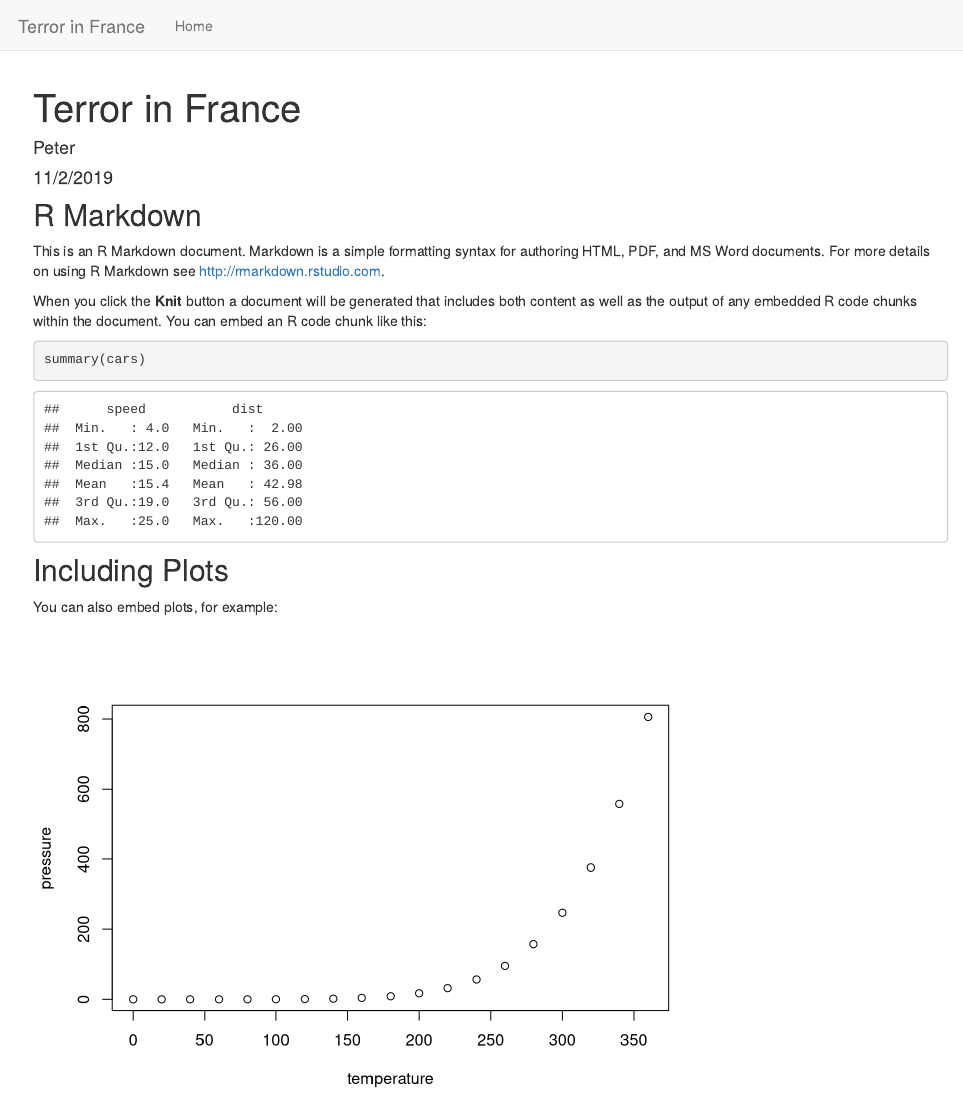
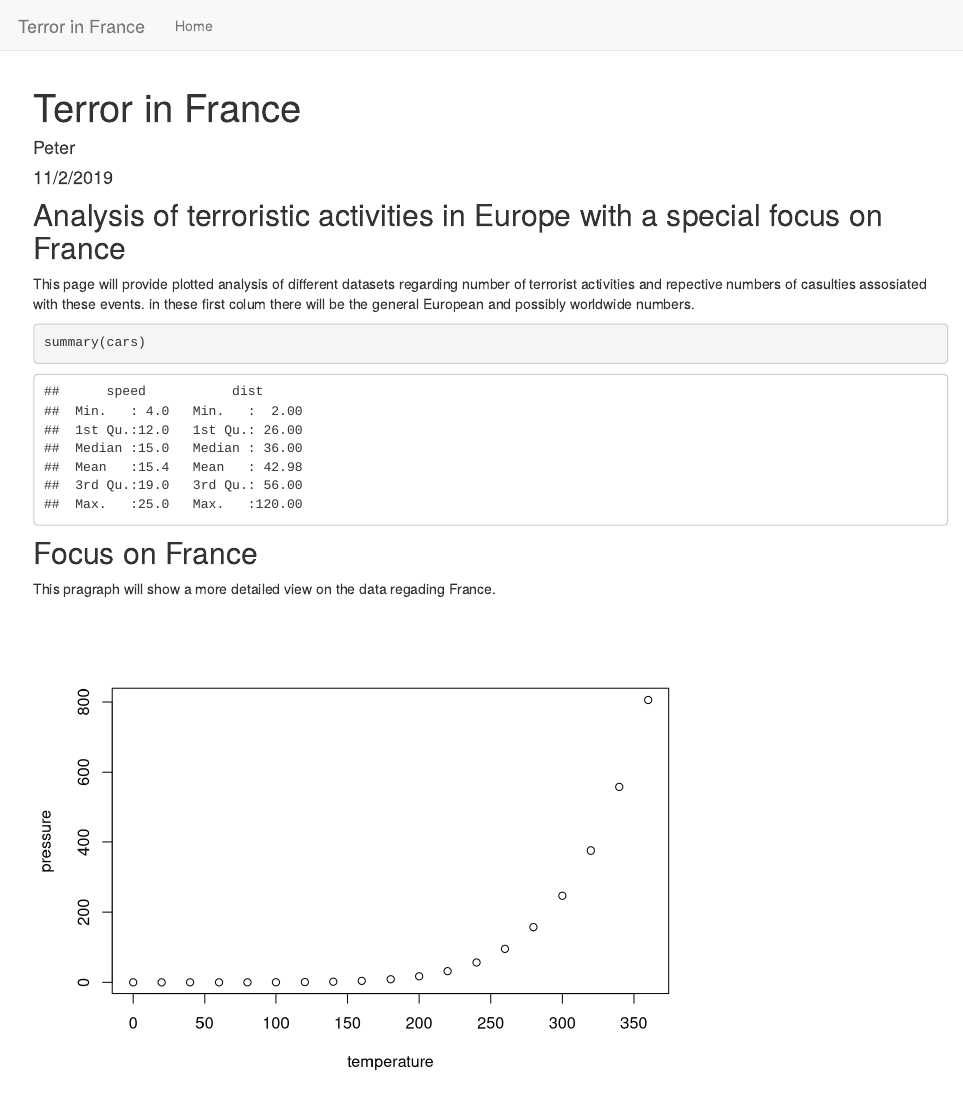
Before and after one commit to P-Roentgen/Terror-in-France, an R Markdown document (index.Rmd): the page in a window 1100 px wide, from its top. Rendered offline with R 4.5, knitr and Pandoc, with nearby package versions.

Commit message:
updates standart Text to first version of description

````diff
--- a/index.Rmd
+++ b/index.Rmd
@@ -9,19 +9,18 @@ output: html_document
 knitr::opts_chunk$set(echo = TRUE)
 ```
 
-## R Markdown
+## Analysis of terroristic activities in Europe with a special focus on France
 
-This is an R Markdown document. Markdown is a simple formatting syntax for authoring HTML, PDF, and MS Word documents. For more details on using R Markdown see <http://rmarkdown.rstudio.com>.
-
-When you click the **Knit** button a document will be generated that includes both content as well as the output of any embedded R code chunks within the document. You can embed an R code chunk like this:
+This page will provide plotted analysis of different datasets regarding number of terrorist activities and repective numbers of casulties assosiated with these events.
+in these first colum there will be the general European and possibly worldwide numbers.
 
 ```{r cars}
 summary(cars)
 ```
 
-## Including Plots
+## Focus on France
 
-You can also embed plots, for example:
+This pragraph will show a more detailed view on the data regading France.
 
 ```{r pressure, echo=FALSE}
 plot(pressure)
````
